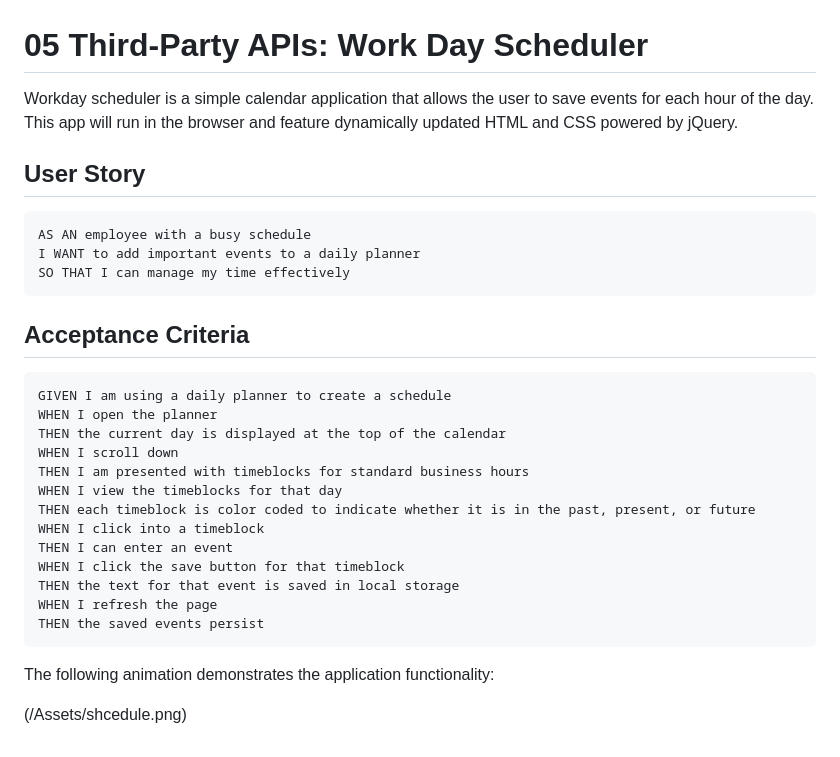
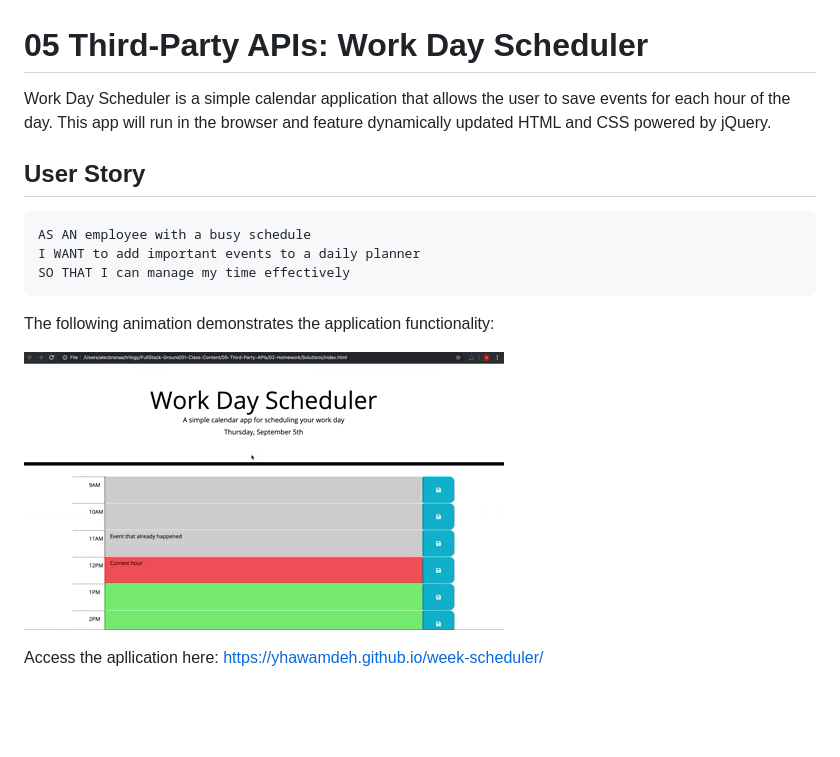
Before and after one commit to yhawamdeh/week-scheduler, a Markdown page: README.md, the part around the change. Drawn GitHub-style; pictures changed too: Assets/schedule.gif (added); blank space fills up the shorter version.

````diff
--- a/README.md
+++ b/README.md
@@ -1,7 +1,6 @@
 # 05 Third-Party APIs: Work Day Scheduler
 
-Workday scheduler is a simple calendar application that allows the user to save events for each hour of the day. This app will run in the browser and feature dynamically updated HTML and CSS powered by jQuery.
-
+Work Day Scheduler is a simple calendar application that allows the user to save events for each hour of the day. This app will run in the browser and feature dynamically updated HTML and CSS powered by jQuery.
 
 ## User Story
 
@@ -11,24 +10,10 @@ I WANT to add important events to a daily planner
 SO THAT I can manage my time effectively
 ```
 
-## Acceptance Criteria
-
-```
-GIVEN I am using a daily planner to create a schedule
-WHEN I open the planner
-THEN the current day is displayed at the top of the calendar
-WHEN I scroll down
-THEN I am presented with timeblocks for standard business hours
-WHEN I view the timeblocks for that day
-THEN each timeblock is color coded to indicate whether it is in the past, present, or future
-WHEN I click into a timeblock
-THEN I can enter an event
-WHEN I click the save button for that timeblock
-THEN the text for that event is saved in local storage
-WHEN I refresh the page
-THEN the saved events persist
-```
 
 The following animation demonstrates the application functionality:
 
-(/Assets/shcedule.png)
+![Work Day Scheduler app with color-coded time slots](./Assets/schedule.gif)
+
+Access the apllication here:
+https://yhawamdeh.github.io/week-scheduler/
````
Also changed, not shown: Assets/schedule.png (deleted).
